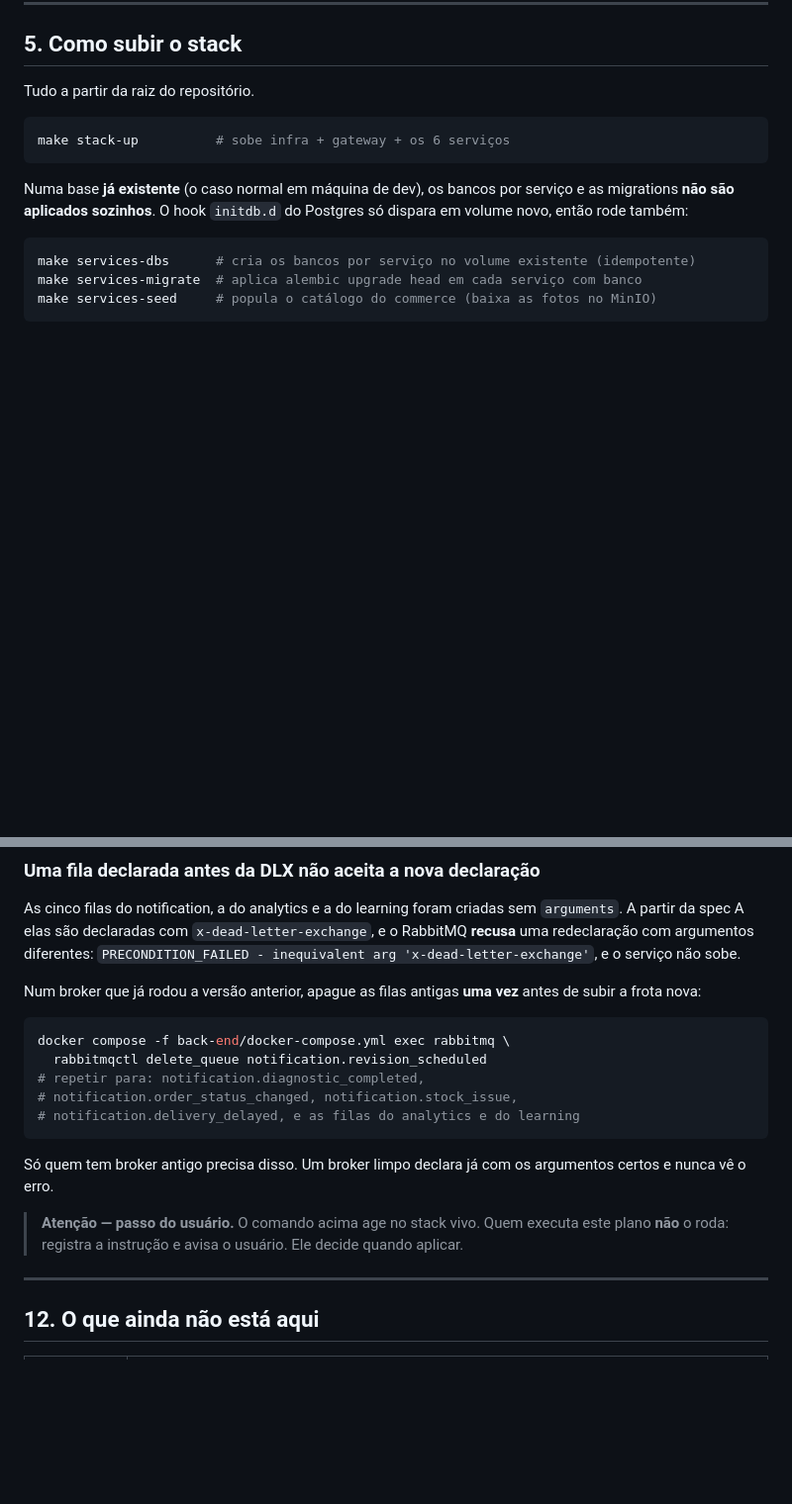
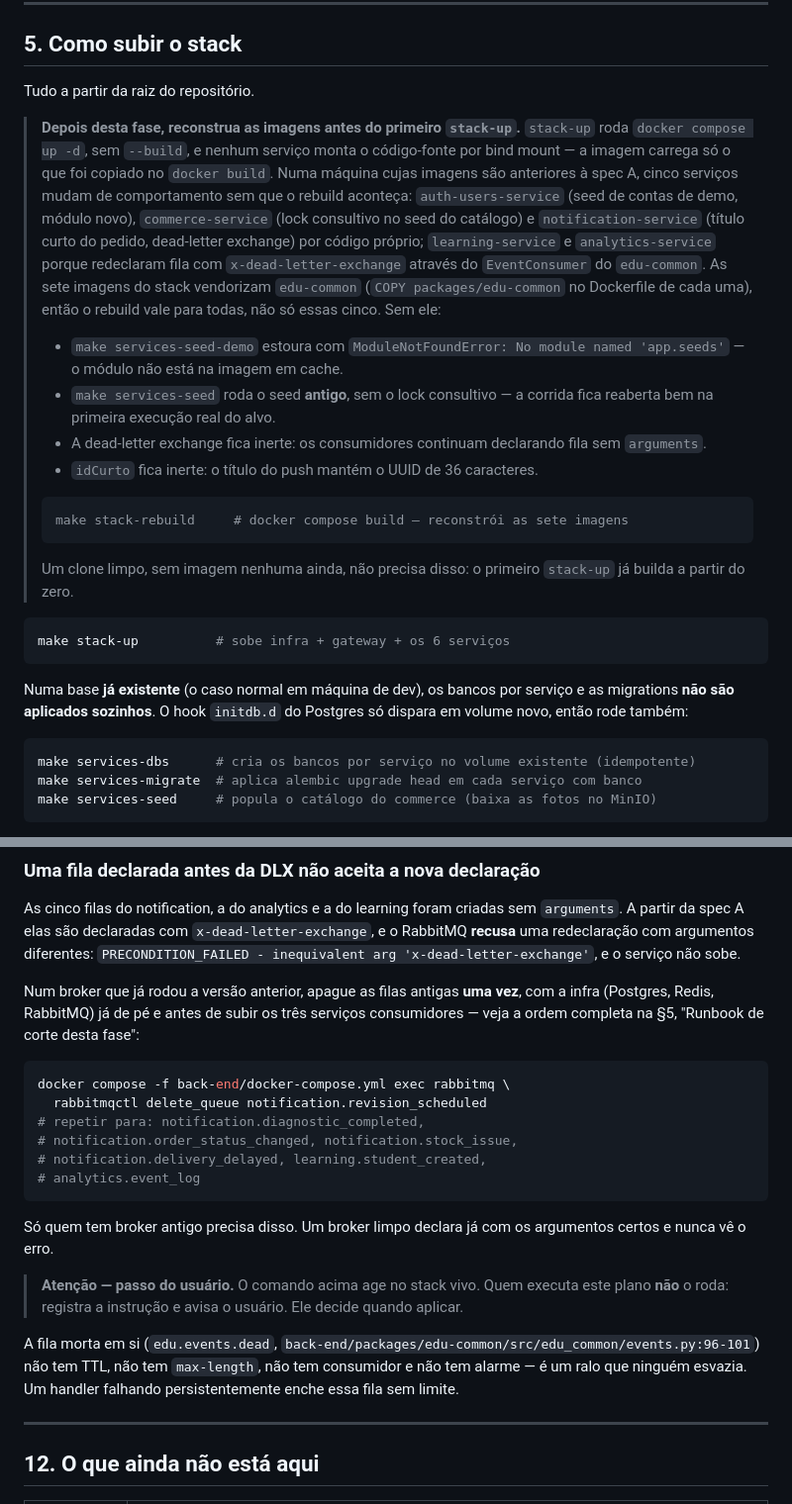
Before and after one commit to trabalhos-si-fiap/edu, a Markdown page: docs/back-end/microservices.md, 2 parts joined by grey strips. Shown at 99% size. GitHub-like rendering; blank space fills up the shorter version.

````diff
--- a/docs/back-end/microservices.md
+++ b/docs/back-end/microservices.md
@@ -229,6 +229,35 @@ para quando existir um cliente que a justifique — não a cancela.
 
 Tudo a partir da raiz do repositório.
 
+> **Depois desta fase, reconstrua as imagens antes do primeiro `stack-up`.**
+> `stack-up` roda `docker compose up -d`, sem `--build`, e nenhum serviço
+> monta o código-fonte por bind mount — a imagem carrega só o que foi
+> copiado no `docker build`. Numa máquina cujas imagens são anteriores à
+> spec A, cinco serviços mudam de comportamento sem que o rebuild aconteça:
+> `auth-users-service` (seed de contas de demo, módulo novo),
+> `commerce-service` (lock consultivo no seed do catálogo) e
+> `notification-service` (título curto do pedido, dead-letter exchange) por
+> código próprio; `learning-service` e `analytics-service` porque redeclaram
+> fila com `x-dead-letter-exchange` através do `EventConsumer` do
+> `edu-common`. As sete imagens do stack vendorizam `edu-common` (`COPY
+> packages/edu-common` no Dockerfile de cada uma), então o rebuild vale para
+> todas, não só essas cinco. Sem ele:
+>
+> - `make services-seed-demo` estoura com `ModuleNotFoundError: No module
+>   named 'app.seeds'` — o módulo não está na imagem em cache.
+> - `make services-seed` roda o seed **antigo**, sem o lock consultivo — a
+>   corrida fica reaberta bem na primeira execução real do alvo.
+> - A dead-letter exchange fica inerte: os consumidores continuam
+>   declarando fila sem `arguments`.
+> - `idCurto` fica inerte: o título do push mantém o UUID de 36 caracteres.
+>
+> ```bash
+> make stack-rebuild     # docker compose build — reconstrói as sete imagens
+> ```
+>
+> Um clone limpo, sem imagem nenhuma ainda, não precisa disso: o primeiro
+> `stack-up` já builda a partir do zero.
+
 ```bash
 make stack-up          # sobe infra + gateway + os 6 serviços
 ```
@@ -578,21 +659,30 @@ sem `arguments`. A partir da spec A elas são declaradas com
 argumentos diferentes: `PRECONDITION_FAILED - inequivalent arg
 'x-dead-letter-exchange'`, e o serviço não sobe.
 
-Num broker que já rodou a versão anterior, apague as filas antigas **uma vez**
-antes de subir a frota nova:
+Num broker que já rodou a versão anterior, apague as filas antigas **uma
+vez**, com a infra (Postgres, Redis, RabbitMQ) já de pé e antes de subir os
+três serviços consumidores — veja a ordem completa na §5, "Runbook de corte
+desta fase":
 
 ```bash
 docker compose -f back-end/docker-compose.yml exec rabbitmq \
   rabbitmqctl delete_queue notification.revision_scheduled
 # repetir para: notification.diagnostic_completed,
 # notification.order_status_changed, notification.stock_issue,
-# notification.delivery_delayed, e as filas do analytics e do learning
+# notification.delivery_delayed, learning.student_created,
+# analytics.event_log
 ```
 
 Só quem tem broker antigo precisa disso. Um broker limpo declara já com os
 argumentos certos e nunca vê o erro.
 
 > **Atenção — passo do usuário.** O comando acima age no stack vivo. Quem executa este plano **não** o roda: registra a instrução e avisa o usuário. Ele decide quando aplicar.
+
+A fila morta em si (`edu.events.dead`,
+`back-end/packages/edu-common/src/edu_common/events.py:96-101`) não tem
+TTL, não tem `max-length`, não tem consumidor e não tem alarme — é um ralo que
+ninguém esvazia. Um handler falhando persistentemente enche essa fila sem
+limite.
 
 ---
 
````
Also changed, not shown: other parts of docs/back-end/microservices.md (+57 -5 lines).
